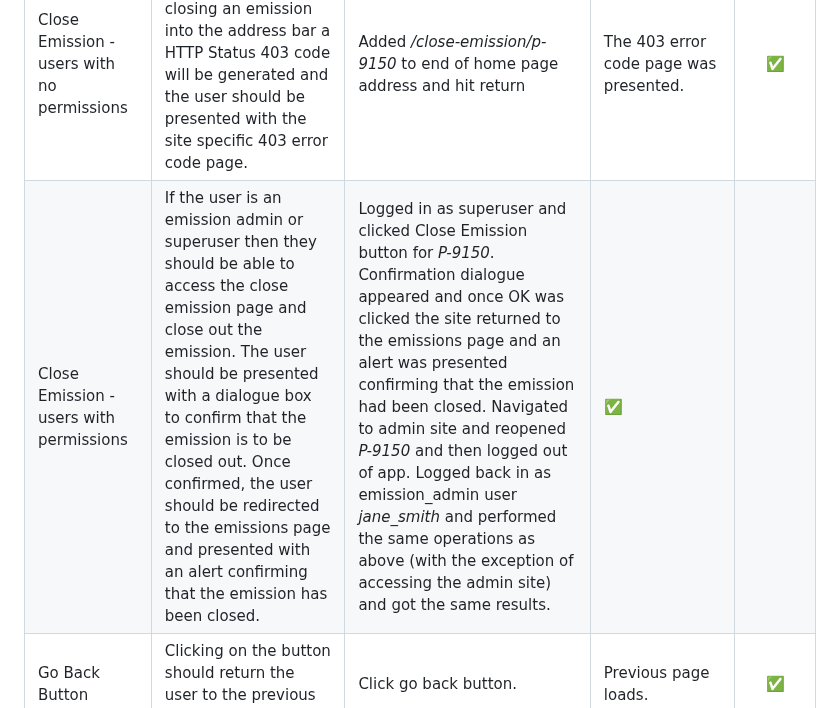
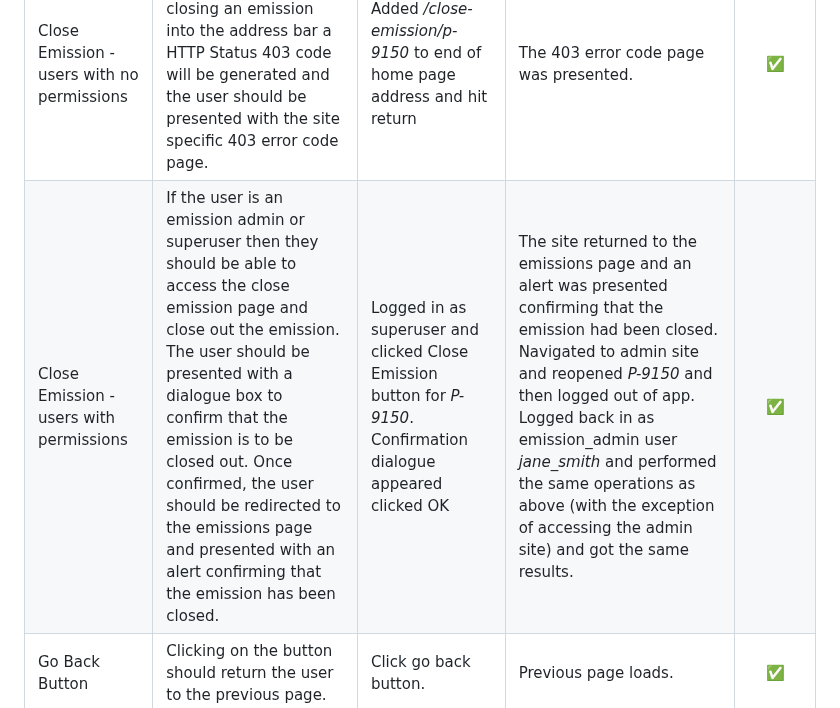
Before and after one commit to johnamdickson/portfolio-project-4, a Markdown page: TESTING.md, the part around one of its changes. GitHub-like rendering.

Commit message:
refactor: correct table errors in TESTING.md

```diff
--- a/TESTING.md
+++ b/TESTING.md
@@ -352,7 +352,7 @@ Emission Detail Page Modal - Close Button User Dependant Hover Styling|For super
 |Site Logo|Clicking on logo will return user to the home page|Clicked on logo|Home page reloaded|✅|
 |Close Emission Page - Callout Title|The callout title should include the relevant emission title interpolated into the string|Clicked Close Emission button on emission detail page for *FT-4100* and then repeated the process for *P-9150*.|The close emission page loaded the first time and the callout title contained the text *FT-4100*. On the second time the title contained the text *P-9150*|✅|
 |Close Emission - users with no permissions|If a base emission user types the url for closing an emission into the address bar a HTTP Status 403 code will be generated and the user should be presented with the site specific 403 error code page.|Added */close-emission/p-9150* to end of home page address and hit return|The 403 error code page was presented.|✅|
-|Close Emission - users with permissions| If the user is an emission admin or superuser then they should be able to access the close emission page and close out the emission. The user should be presented with a dialogue box to confirm that the emission is to be closed out. Once confirmed, the user should be redirected to the emissions page and  presented with an alert confirming that the emission has been closed.|Logged in as superuser and clicked Close Emission button for *P-9150*. Confirmation dialogue appeared and once OK was clicked the site returned to the emissions page and an alert was presented confirming that the emission had been closed. Navigated to admin site and reopened *P-9150* and then logged out of app. Logged back in as emission_admin user *jane_smith* and performed the same operations as above (with the exception of accessing the admin site) and got the same results.|✅|
+|Close Emission - users with permissions| If the user is an emission admin or superuser then they should be able to access the close emission page and close out the emission. The user should be presented with a dialogue box to confirm that the emission is to be closed out. Once confirmed, the user should be redirected to the emissions page and presented with an alert confirming that the emission has been closed.|Logged in as superuser and clicked Close Emission button for *P-9150*. Confirmation dialogue appeared clicked OK| The site returned to the emissions page and an alert was presented confirming that the emission had been closed. Navigated to admin site and reopened *P-9150* and then logged out of app. Logged back in as emission_admin user *jane_smith* and performed the same operations as above (with the exception of accessing the admin site) and got the same results.|✅|
 |Go Back Button|Clicking on the button should return the user to the previous page.|Click go back button.|Previous page loads.|✅|
 |Close Emission Callout - Go Back and Close Emission Buttons|When hovering over both buttons the font should change colour and the background opacity should reduce.|Hovered over the go back and log out buttons|The font changed colour and the background opacity reduced as expected on both buttons.|✅|
 |Screen width <= 992px - Go Back Button|The go back button should change to icon only when screen width is 992px or below and revert back when screen width is above 992px. |Using Chrome Devtools, reduced the screen width to 992px then below before returning width to above 992px.|The go back button changed to an icon only at 992px and below. The go back button text reappeared when the screen width was brought above 992px.|✅|
```
Also changed, not shown: other parts of TESTING.md (+1 -1 lines).
